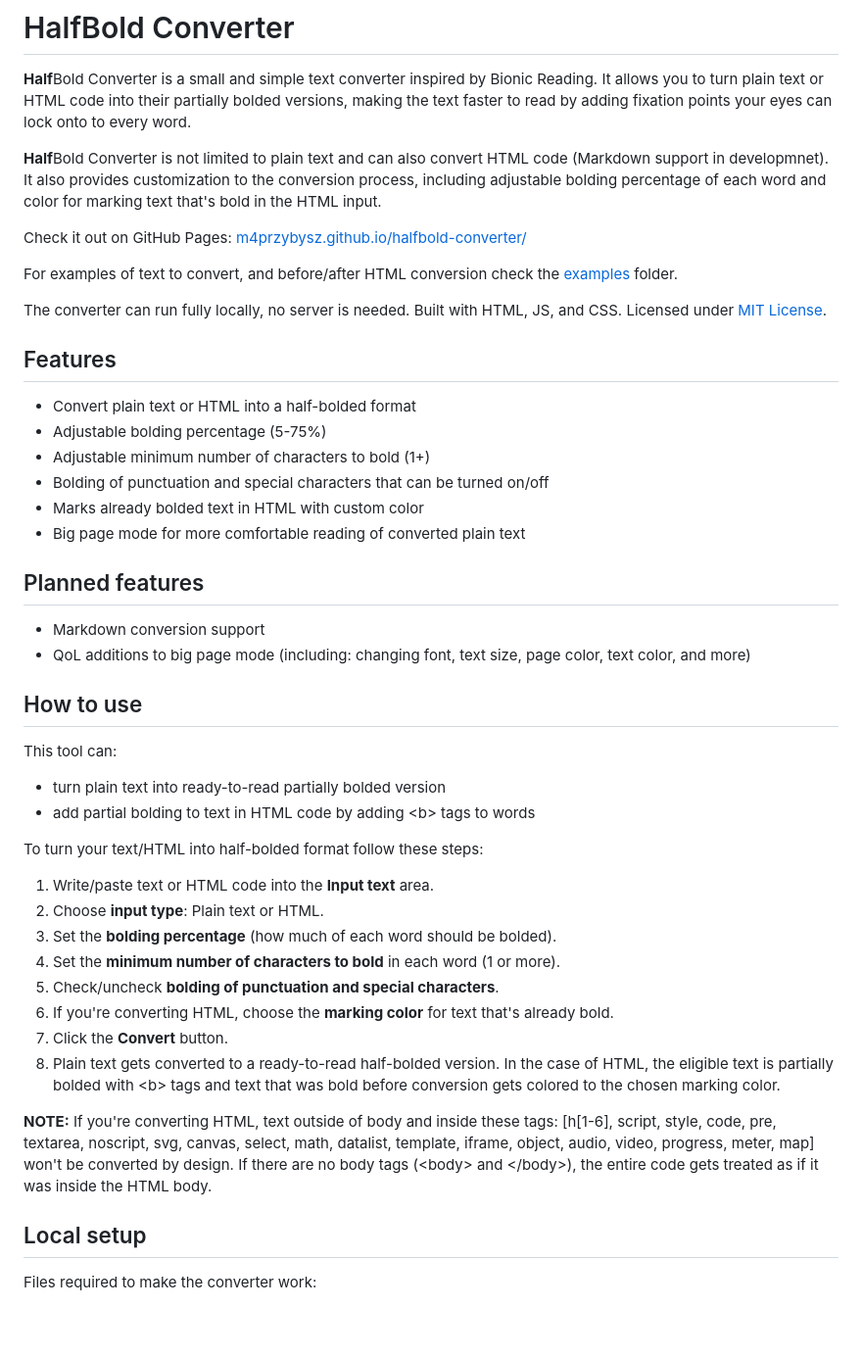
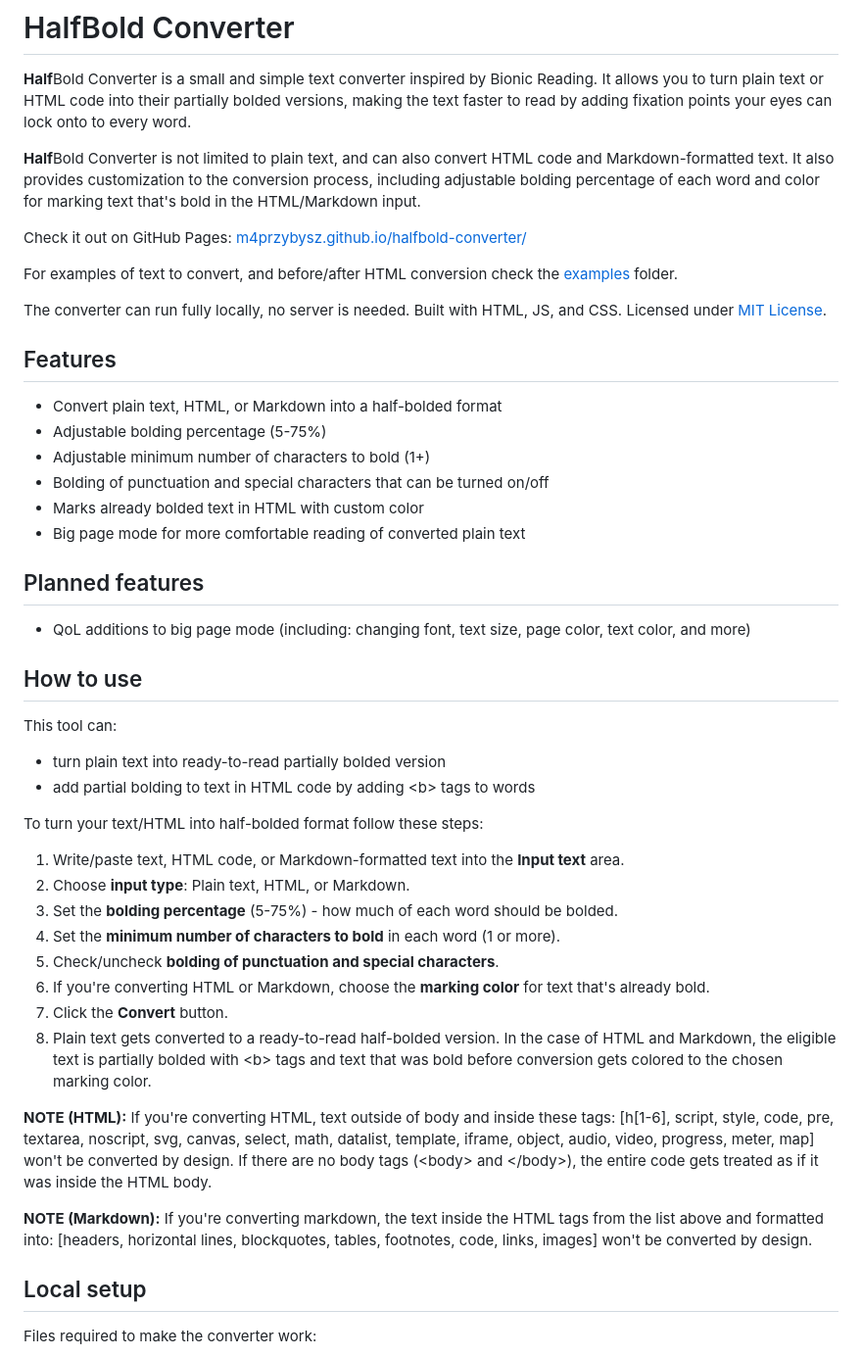
Before and after one commit to M4przybysz/halfbold-converter, a Markdown page: README.md, the part around the change. Shown at 98% size. Drawn GitHub-style; blank space fills up the shorter version.

```diff
--- a/README.md
+++ b/README.md
@@ -2,7 +2,7 @@
 
 **Half**Bold Converter is a small and simple text converter inspired by Bionic Reading. It allows you to turn plain text or HTML code into their partially bolded versions, making the text faster to read by adding fixation points your eyes can lock onto to every word.
 
-**Half**Bold Converter is not limited to plain text and can also convert HTML code (Markdown support in developmnet). It also provides customization to the conversion process, including adjustable bolding percentage of each word and color for marking text that's bold in the HTML input.
+**Half**Bold Converter is not limited to plain text, and can also convert HTML code and Markdown-formatted text. It also provides customization to the conversion process, including adjustable bolding percentage of each word and color for marking text that's bold in the HTML/Markdown input.
 
 Check it out on GitHub Pages: [m4przybysz.github.io/halfbold-converter/](https://m4przybysz.github.io/halfbold-converter/)
 
@@ -11,7 +11,7 @@ For examples of text to convert, and before/after HTML conversion check the [exa
 The converter can run fully locally, no server is needed. Built with HTML, JS, and CSS. Licensed under [MIT License](./LICENSE).
 
 ## Features
-- Convert plain text or HTML into a half-bolded format
+- Convert plain text, HTML, or Markdown into a half-bolded format
 - Adjustable bolding percentage (5-75%)
 - Adjustable minimum number of characters to bold (1+)
 - Bolding of punctuation and special characters that can be turned on/off
@@ -19,7 +19,6 @@ The converter can run fully locally, no server is needed. Built with HTML, JS, a
 - Big page mode for more comfortable reading of converted plain text
 
 ## Planned features
-- Markdown conversion support
 - QoL additions to big page mode (including: changing font, text size, page color, text color, and more)
 
 ## How to use
@@ -28,16 +27,18 @@ This tool can:
 - add partial bolding to text in HTML code by adding \<b\> tags to words
 
 To turn your text/HTML into half-bolded format follow these steps:
-1. Write/paste text or HTML code into the **Input text** area.
-2. Choose **input type**: Plain text or HTML.
-3. Set the **bolding percentage** (how much of each word should be bolded).
+1. Write/paste text, HTML code, or Markdown-formatted text into the **Input text** area.
+2. Choose **input type**: Plain text, HTML, or Markdown.
+3. Set the **bolding percentage** (5-75%) - how much of each word should be bolded.
 4. Set the **minimum number of characters to bold** in each word (1 or more).
 5. Check/uncheck **bolding of punctuation and special characters**.
-6. If you're converting HTML, choose the **marking color** for text that's already bold.
+6. If you're converting HTML or Markdown, choose the **marking color** for text that's already bold.
 7. Click the **Convert** button.
-8. Plain text gets converted to a ready-to-read half-bolded version. In the case of HTML, the eligible text is partially bolded with \<b\> tags and text that was bold before conversion gets colored to the chosen marking color.
+8. Plain text gets converted to a ready-to-read half-bolded version. In the case of HTML and Markdown, the eligible text is partially bolded with \<b\> tags and text that was bold before conversion gets colored to the chosen marking color.
 
-**NOTE:** If you're converting HTML, text outside of body and inside these tags: [h[1-6], script, style, code, pre, textarea, noscript, svg, canvas, select, math, datalist, template, iframe, object, audio, video, progress, meter, map] won't be converted by design. If there are no body tags (\<body\> and \</body\>), the entire code gets treated as if it was inside the HTML body.
+**NOTE (HTML):** If you're converting HTML, text outside of body and inside these tags: [h[1-6], script, style, code, pre, textarea, noscript, svg, canvas, select, math, datalist, template, iframe, object, audio, video, progress, meter, map] won't be converted by design. If there are no body tags (\<body\> and \</body\>), the entire code gets treated as if it was inside the HTML body.
+
+**NOTE (Markdown):** If you're converting markdown, the text inside the HTML tags from the list above and formatted into: [headers, horizontal lines, blockquotes, tables, footnotes, code, links, images] won't be converted by design.
 
 ## Local setup
 Files required to make the converter work:
```
